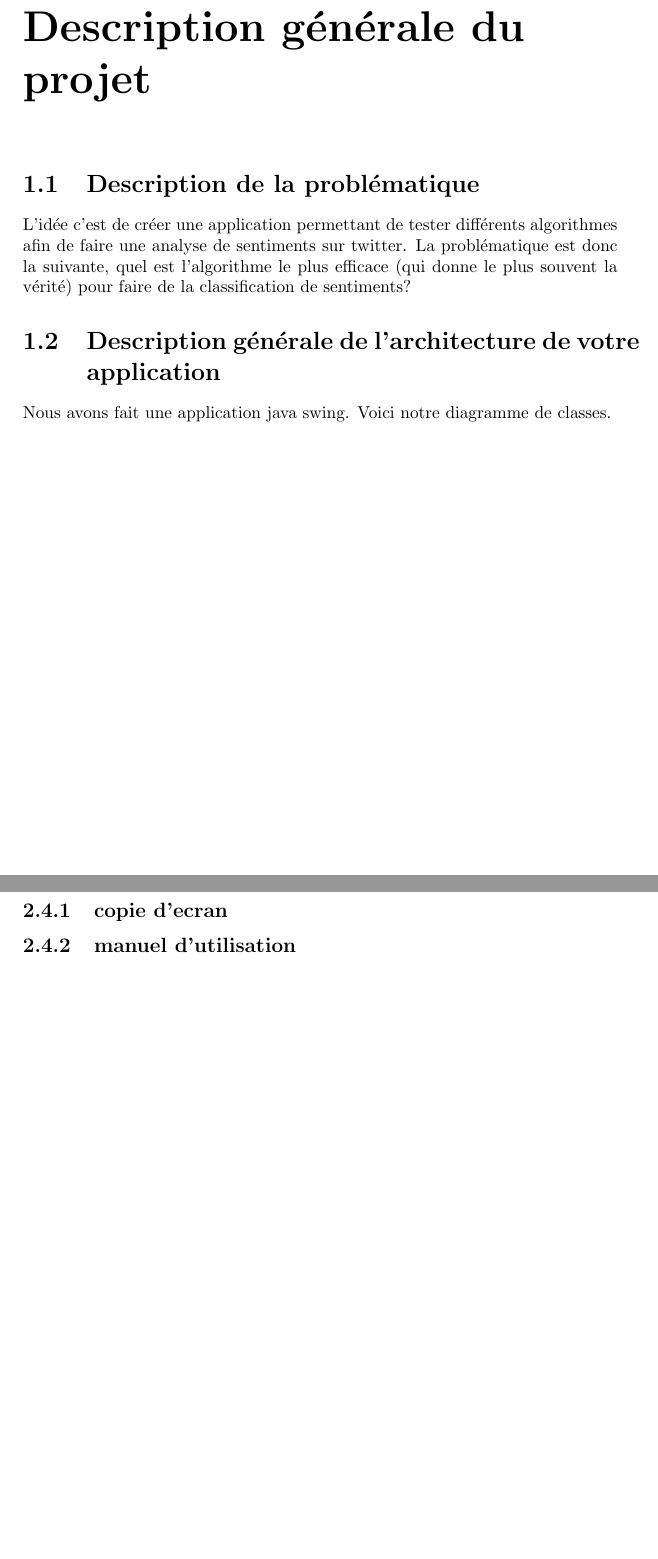
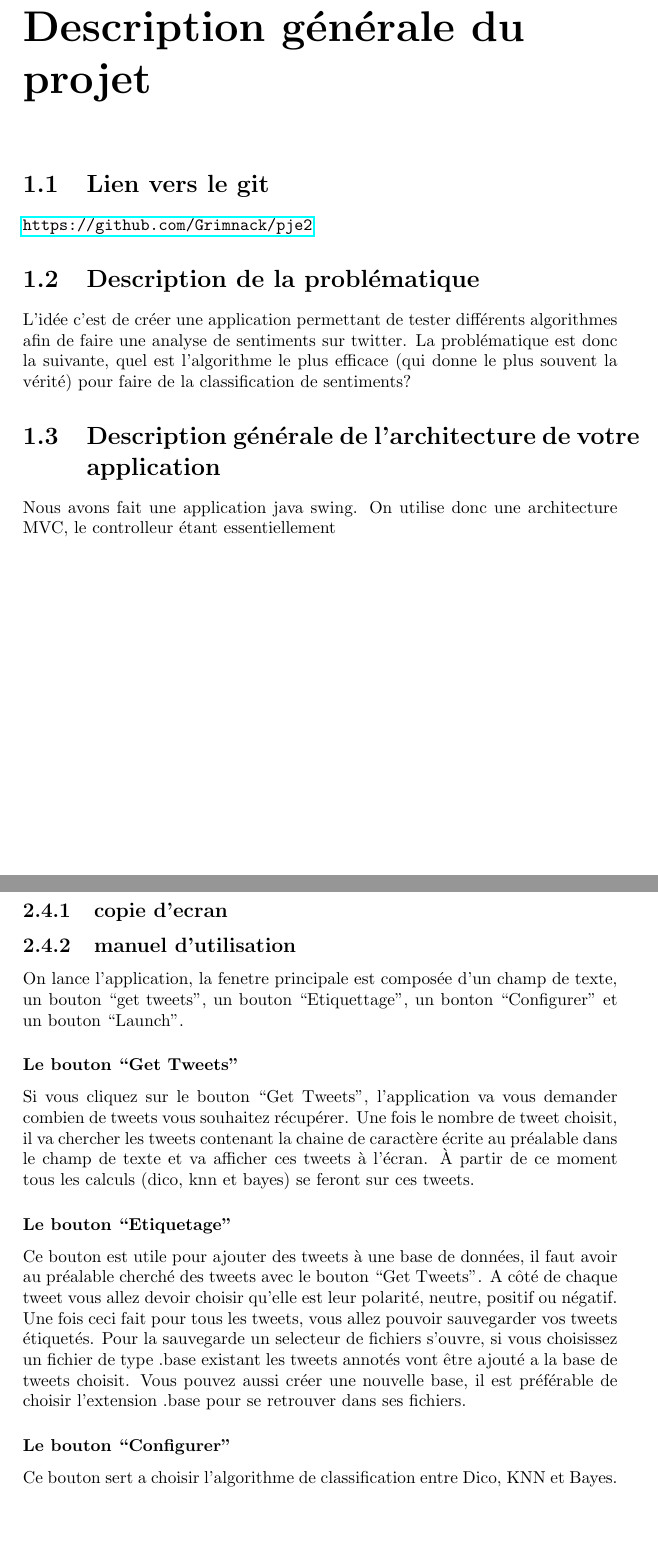
Before and after one commit to Grimnack/pje2, a LaTeX document (rapportPJE.tex): two parts of pages 2 and 4 of 6, joined at a grey line, cut so that both start at the same text. Compiled offline with pdfLaTeX.

Commit message:
travail sur le rapport

```diff
--- a/rapportPJE.tex
+++ b/rapportPJE.tex
@@ -7,20 +8,21 @@
 \author{Antonin Durey Matthieu Caron}
 
 
+
+
 \begin{document}
 \maketitle
-
 \chapter{Description générale du projet}
+  \section{Lien vers le git}
+    \url{https://github.com/Grimnack/pje2}
   \section{Description de la problématique}
     L'idée c'est de créer une application permettant de tester différents algorithmes
     afin de faire une analyse de sentiments sur twitter. La problématique est donc la suivante,
     quel est l'algorithme le plus efficace (qui donne le plus souvent la vérité) pour faire de la
     classification de sentiments?
   \section{Description générale de l'architecture de votre application}
-    Nous avons fait une application java swing. Voici notre diagramme de classes.
-    %%
-    %%	todo diagramme de classes
-    %%
+    Nous avons fait une application java swing. On utilise donc une architecture MVC, le controlleur étant
+    essentiellement
 \chapter{Détails des différents travaux réalisés}
   Le projet se divise en quatre taches majeures, utilisation de une API twitter afin de récupérer
   des tweets, préparer une base d'apprentissage afin de ne pas avoir de bruit mais aussi de créer notre
@@ -58,6 +60,20 @@
   \section{Interface graphique}
     \subsection{copie d'ecran}
     \subsection{manuel d'utilisation}
+      On lance l'application, la fenetre principale est composée d'un champ de texte, un bouton ``get tweets'', un bouton ``Etiquettage'', un bonton ``Configurer'' et
+      un bouton ``Launch''.
+      \subsubsection{Le bouton ``Get Tweets''}
+	Si vous cliquez sur le bouton ``Get Tweets'', l'application va vous demander combien de tweets vous souhaitez récupérer. Une fois le nombre de tweet choisit,
+	il va chercher les tweets contenant la chaine de caractère écrite au préalable dans le champ de texte et va afficher ces tweets à l'écran.
+	À partir de ce moment tous les calculs (dico, knn et bayes) se feront sur ces tweets.
+      \subsubsection{Le bouton ``Etiquetage''}
+	Ce bouton est utile pour ajouter des tweets à une base de données, il faut avoir au préalable cherché des tweets avec le bouton ``Get Tweets''.
+	A côté de chaque tweet vous allez devoir choisir qu'elle est leur polarité, neutre, positif ou négatif. Une fois ceci fait pour tous les tweets, vous
+	allez pouvoir sauvegarder vos tweets étiquetés. Pour la sauvegarde un selecteur de fichiers s'ouvre, si vous choisissez un fichier de type .base existant
+	les tweets annotés vont être ajouté a la base de tweets choisit. Vous pouvez aussi créer une nouvelle base, il est préférable de choisir l'extension .base
+	pour se retrouver dans ses fichiers.
+      \subsubsection{Le bouton ``Configurer''}
+	Ce bouton sert a choisir l'algorithme de classification entre Dico, KNN et Bayes.
 \chapter{Résultats de la classification avec les différentes méthodes et analyse}
 \chapter{Conclusions}
 
```
Also changed, not shown: rapportPJE.tex (1 more changed lines).
